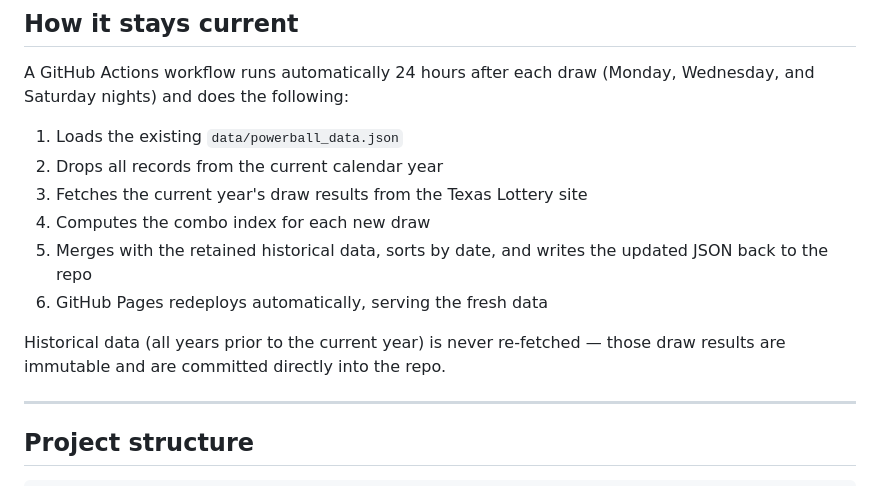
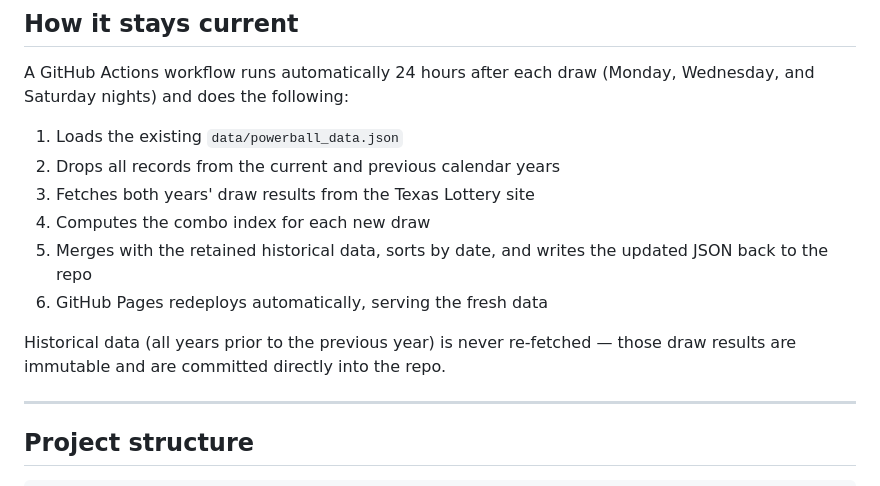
Before and after one commit to SputterPuttRedux/pb-visualizer, a Markdown page: README.md, the part around the change. Drawn GitHub-style.

```diff
--- a/README.md
+++ b/README.md
@@ -45,13 +45,13 @@ Draw results are sourced from the [Texas Lottery's Powerball past winning number
 A GitHub Actions workflow runs automatically 24 hours after each draw (Monday, Wednesday, and Saturday nights) and does the following:
 
 1. Loads the existing `data/powerball_data.json`
-2. Drops all records from the current calendar year
-3. Fetches the current year's draw results from the Texas Lottery site
+2. Drops all records from the current and previous calendar years
+3. Fetches both years' draw results from the Texas Lottery site
 4. Computes the combo index for each new draw
 5. Merges with the retained historical data, sorts by date, and writes the updated JSON back to the repo
 6. GitHub Pages redeploys automatically, serving the fresh data
 
-Historical data (all years prior to the current year) is never re-fetched — those draw results are immutable and are committed directly into the repo.
+Historical data (all years prior to the previous year) is never re-fetched — those draw results are immutable and are committed directly into the repo.
 
 ---
 
```
